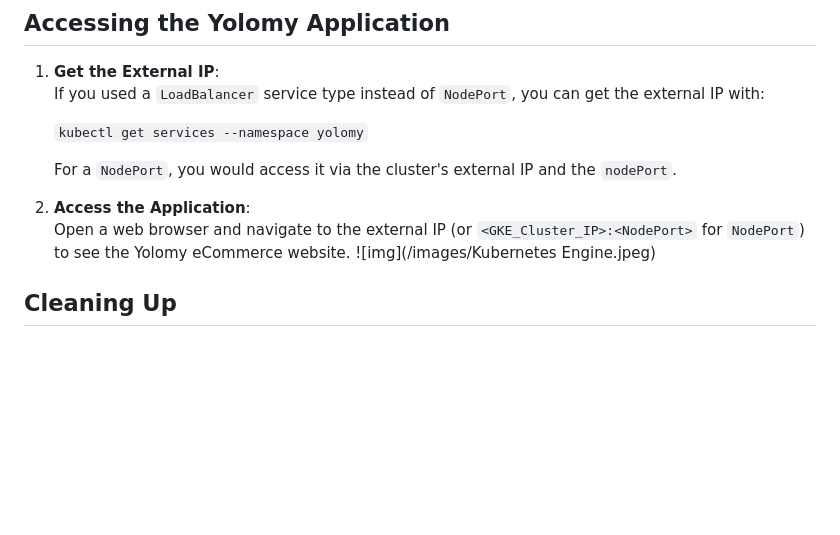
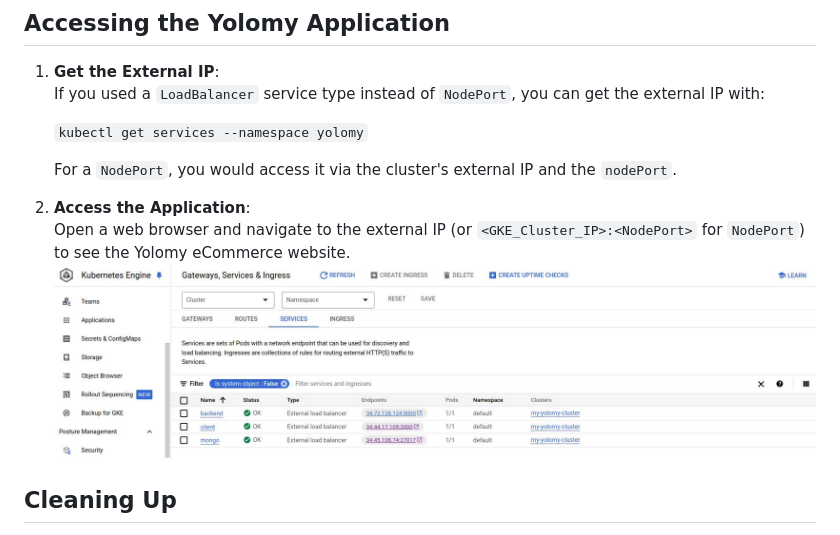
Before and after one commit to Amuturia/yolo, a Markdown page: k8s/explanation.md, the part around the change. Rendered like a GitHub page; blank space fills up the shorter version.

```diff
--- a/k8s/explanation.md
+++ b/k8s/explanation.md
@@ -138,7 +138,7 @@ Save these configurations in their respective .yaml files, and then you can appl
 
 2.  **Access the Application**:
     Open a web browser and navigate to the external IP (or `<GKE_Cluster_IP>:<NodePort>` for `NodePort`) to see the Yolomy eCommerce website.
-    ![img](/images/Kubernetes Engine.jpeg)
+    ![img](./images/Kubernetes-Engine.jpeg)
 
 ## Cleaning Up
 
```
Also changed, not shown: k8s/images/Kubernetes-Engine.jpeg (renamed from k8s/images/Kubernetes Engine.jpeg).
